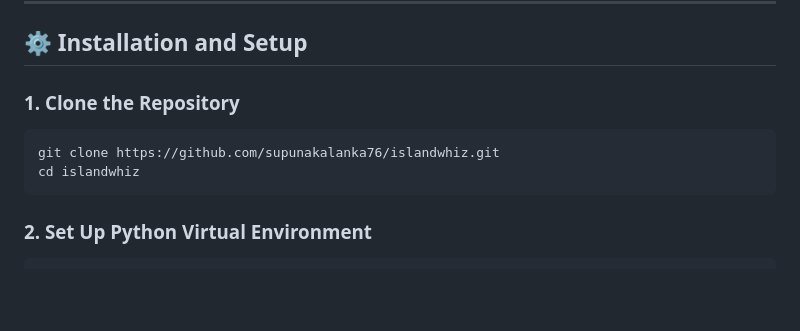
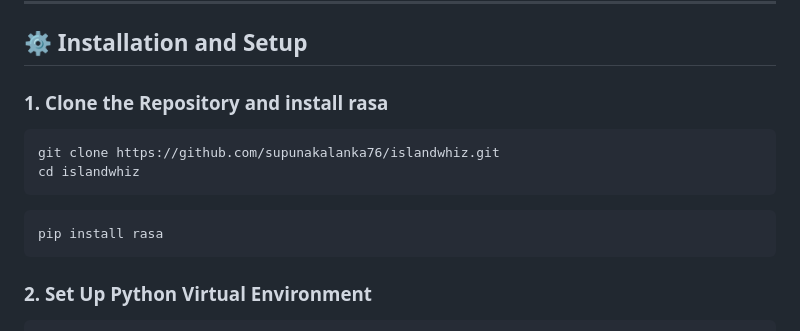
Before and after one commit to supunakalanka76/islandwhiz-chatbot, a Markdown page: README.md, the part around the change. Rendered like a GitHub page; blank space fills up the shorter version.

````diff
--- a/README.md
+++ b/README.md
@@ -58,11 +58,15 @@ islandwhiz/
 
 ## ⚙️ Installation and Setup
 
-### 1. Clone the Repository
+### 1. Clone the Repository and install rasa
 
 ```bash
 git clone https://github.com/supunakalanka76/islandwhiz.git
 cd islandwhiz
+```
+
+```bash
+pip install rasa
 ```
 
 ### 2. Set Up Python Virtual Environment
````
